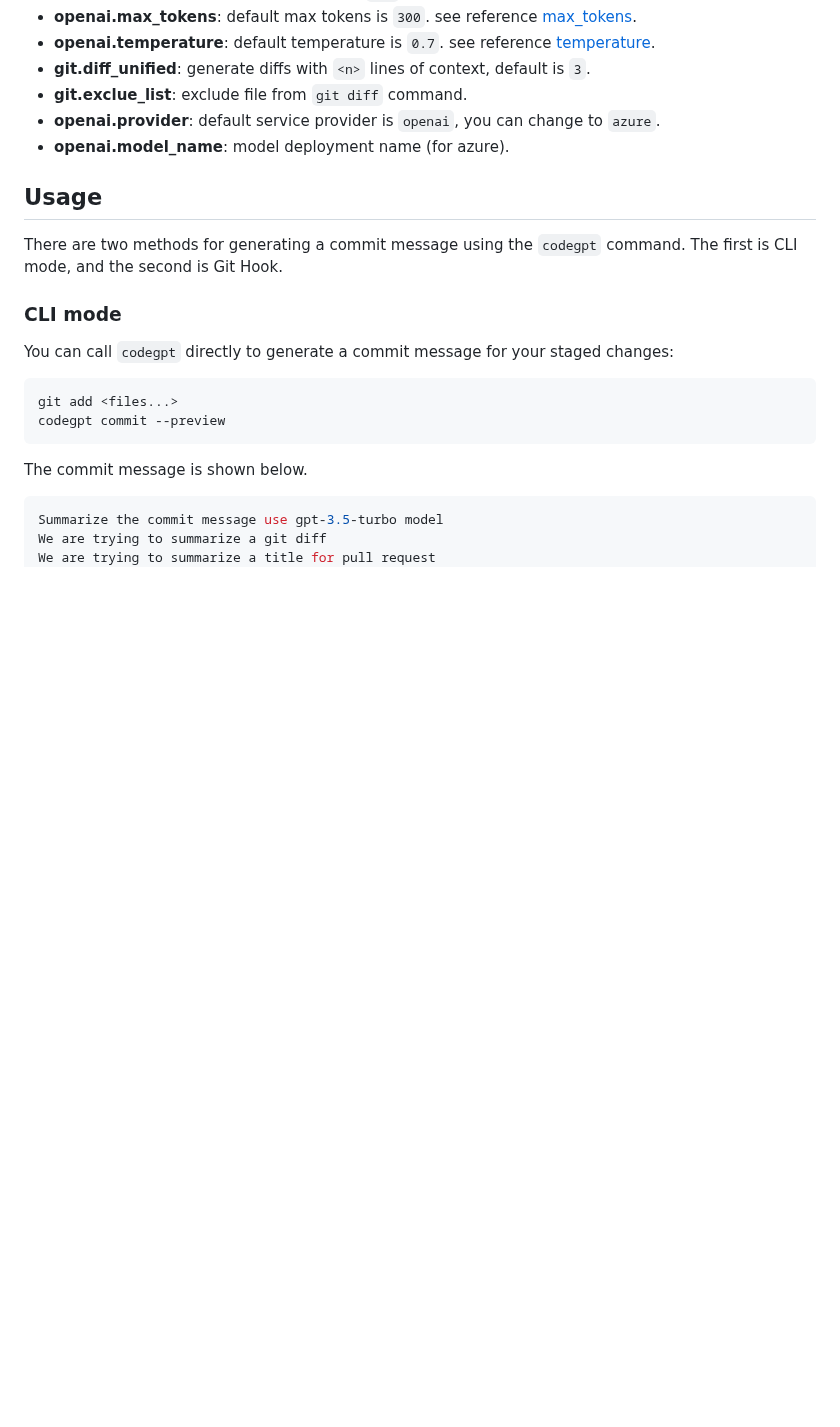
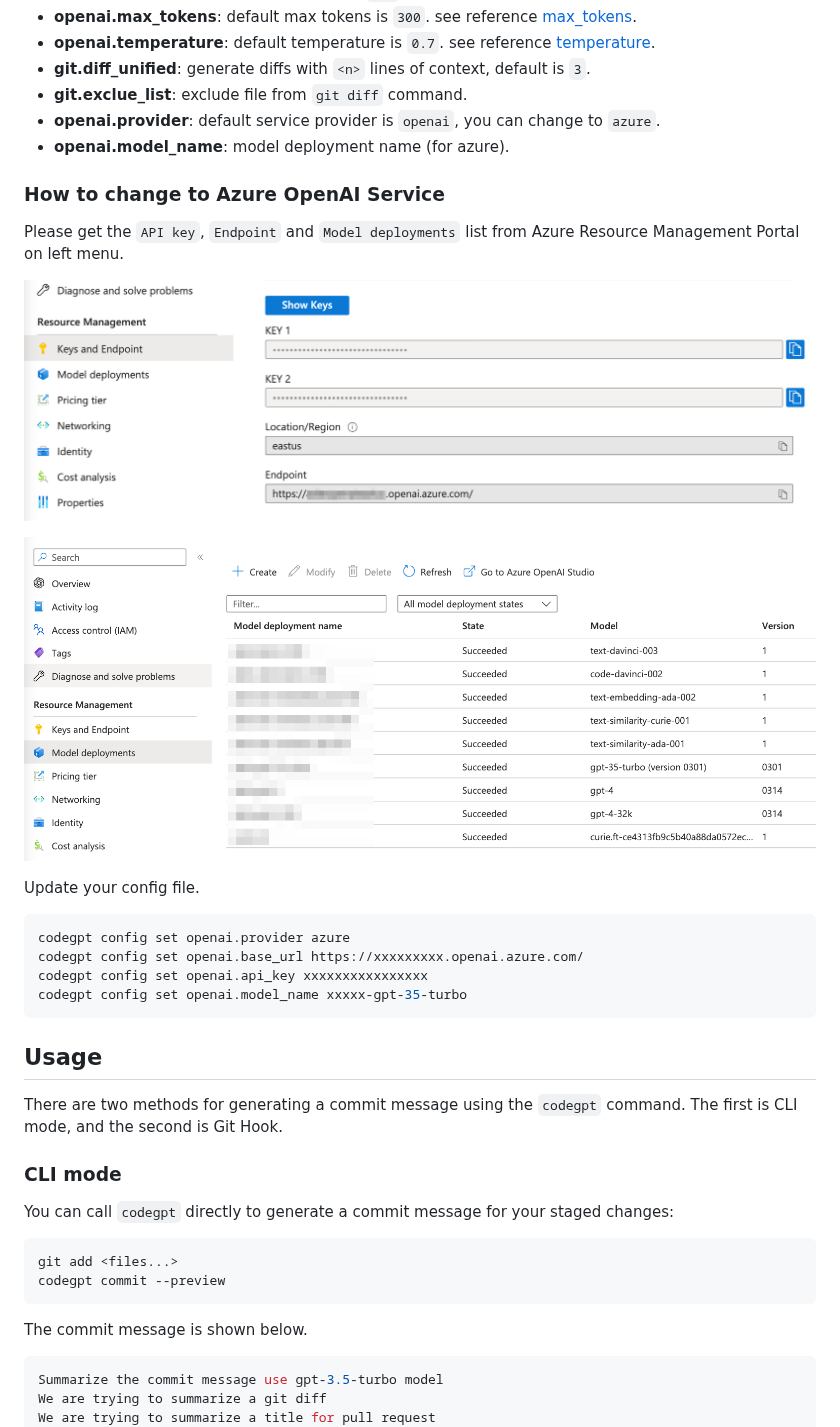
Before and after one commit to appleboy/CodeGPT, a Markdown page: README.md, the part around the change. GitHub-like rendering; pictures changed too: images/azure_01.png (added), images/azure_02.png (added); blank space fills up the shorter version.

Commit message:
docs: update README with Azure OpenAI Service instructions and images
- Add instructions and screenshots for changing to Azure OpenAI Service in README.md
- Add two new images to the images folder

Signed-off-by: Bo-Yi Wu <appleboy.tw@gmail.com>

````diff
--- a/README.md
+++ b/README.md
@@ -79,6 +79,23 @@ This will create a `.codegpt.yaml` file in your home directory ($HOME/.config/co
 * **git.exclue_list**: exclude file from `git diff` command.
 * **openai.provider**: default service provider is `openai`, you can change to `azure`.
 * **openai.model_name**: model deployment name (for azure).
+
+### How to change to Azure OpenAI Service
+
+Please get the `API key`, `Endpoint` and `Model deployments` list from Azure Resource Management Portal on left menu.
+
+![azure01](./images/azure_01.png)
+
+![azure02](./images/azure_02.png)
+
+Update your config file.
+
+```sh
+codegpt config set openai.provider azure
+codegpt config set openai.base_url https://xxxxxxxxx.openai.azure.com/
+codegpt config set openai.api_key xxxxxxxxxxxxxxxx
+codegpt config set openai.model_name xxxxx-gpt-35-turbo
+```
 
 ## Usage
 
````
